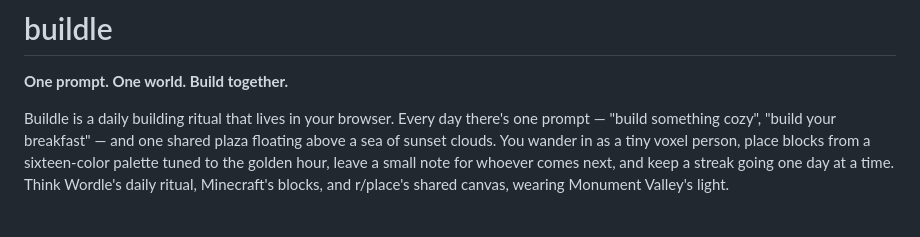
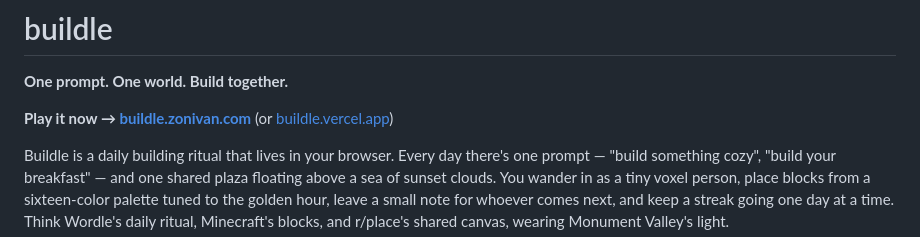
Before and after one commit to kanishkpatel1995/buildle, a Markdown page: README.md, the part around the change. Drawn GitHub-style; blank space fills up the shorter version.

Commit message:
Add the live URL to the README
Co-Authored-By: Claude Fable 5 <noreply@anthropic.com>

```diff
--- a/README.md
+++ b/README.md
@@ -1,6 +1,8 @@
 # buildle
 
 **One prompt. One world. Build together.**
+
+**Play it now → [buildle.zonivan.com](https://buildle.zonivan.com)** (or [buildle.vercel.app](https://buildle.vercel.app))
 
 Buildle is a daily building ritual that lives in your browser. Every day there's one prompt — "build something cozy", "build your breakfast" — and one shared plaza floating above a sea of sunset clouds. You wander in as a tiny voxel person, place blocks from a sixteen-color palette tuned to the golden hour, leave a small note for whoever comes next, and keep a streak going one day at a time. Think Wordle's daily ritual, Minecraft's blocks, and r/place's shared canvas, wearing Monument Valley's light.
 
```
